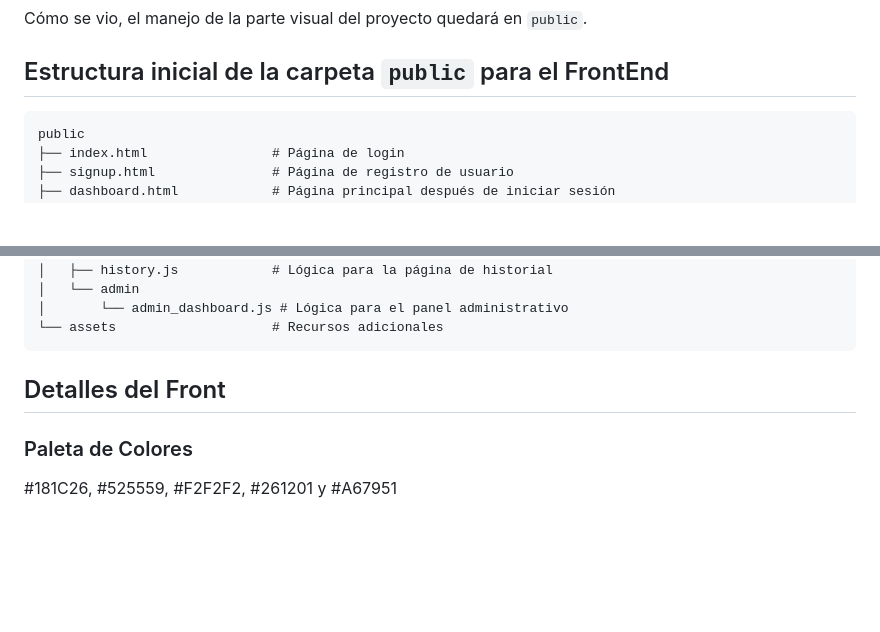
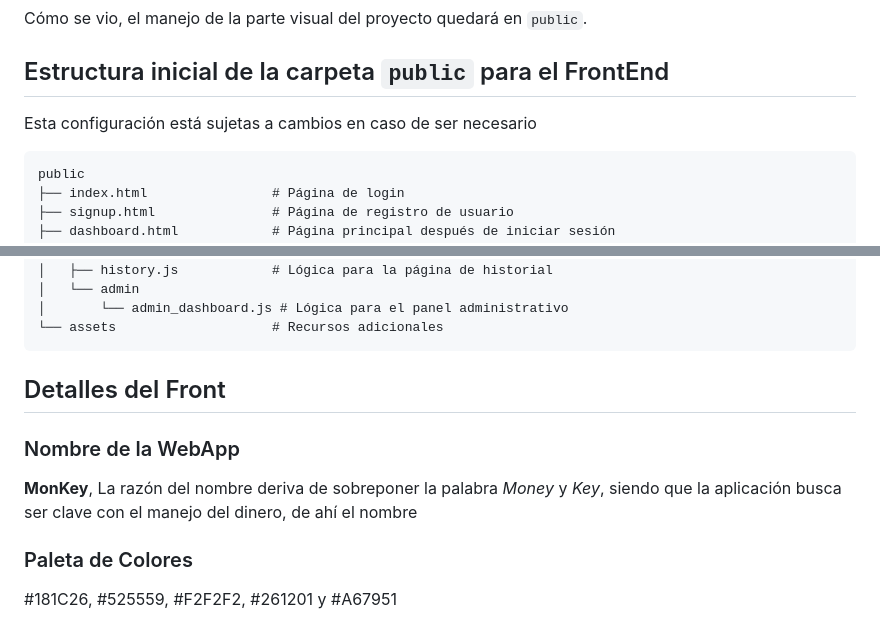
Before and after one commit to v-a-l-c/Manejador-de-Finanzas, a Markdown page: README.md, 2 parts joined by grey strips. GitHub-like rendering; blank space fills up the shorter version.

Commit message:
Añadidura de datos en el README.md

````diff
--- a/README.md
+++ b/README.md
@@ -87,6 +87,7 @@ Cómo se vio, el manejo de la parte visual del proyecto quedará en `public`.
 
 ## Estructura inicial de la carpeta `public` para el FrontEnd
 
+Esta configuración está sujetas a cambios en caso de ser necesario
 
 ```
 public
@@ -115,5 +116,8 @@ public
 
 ##  Detalles del Front
 
+### Nombre de la WebApp
+**MonKey**, La razón del nombre deriva de sobreponer la palabra *Money* y *Key*, siendo que la aplicación busca ser clave con el manejo del dinero, de ahí el nombre
+
 ### Paleta de Colores
 #181C26, #525559, #F2F2F2, #261201 y #A67951
````
